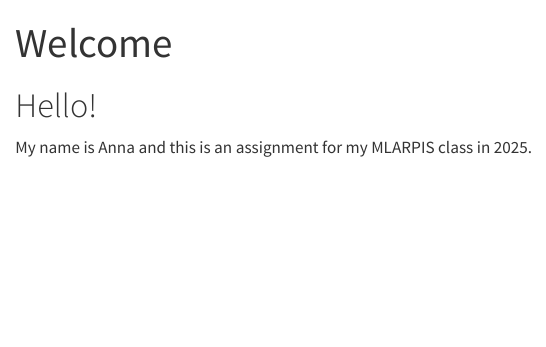
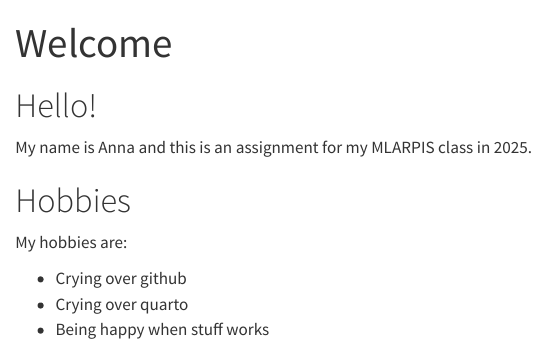
Before and after one commit to AJV304/AJV304.github.io, a Quarto document (index.qmd): the page in a window 1100 px wide, from its top. Rendered offline with R 4.5, knitr and Pandoc in place of Quarto, with nearby package versions.

Commit message:
Update index.qmd

```diff
--- a/index.qmd
+++ b/index.qmd
@@ -5,3 +5,11 @@ title: "Welcome"
 # Hello!
 
 My name is Anna and this is an assignment for my MLARPIS class in 2025.
+
+# Hobbies
+
+My hobbies are:
+
+-   Crying over github
+-   Crying over quarto
+-   Being happy when stuff works
```
